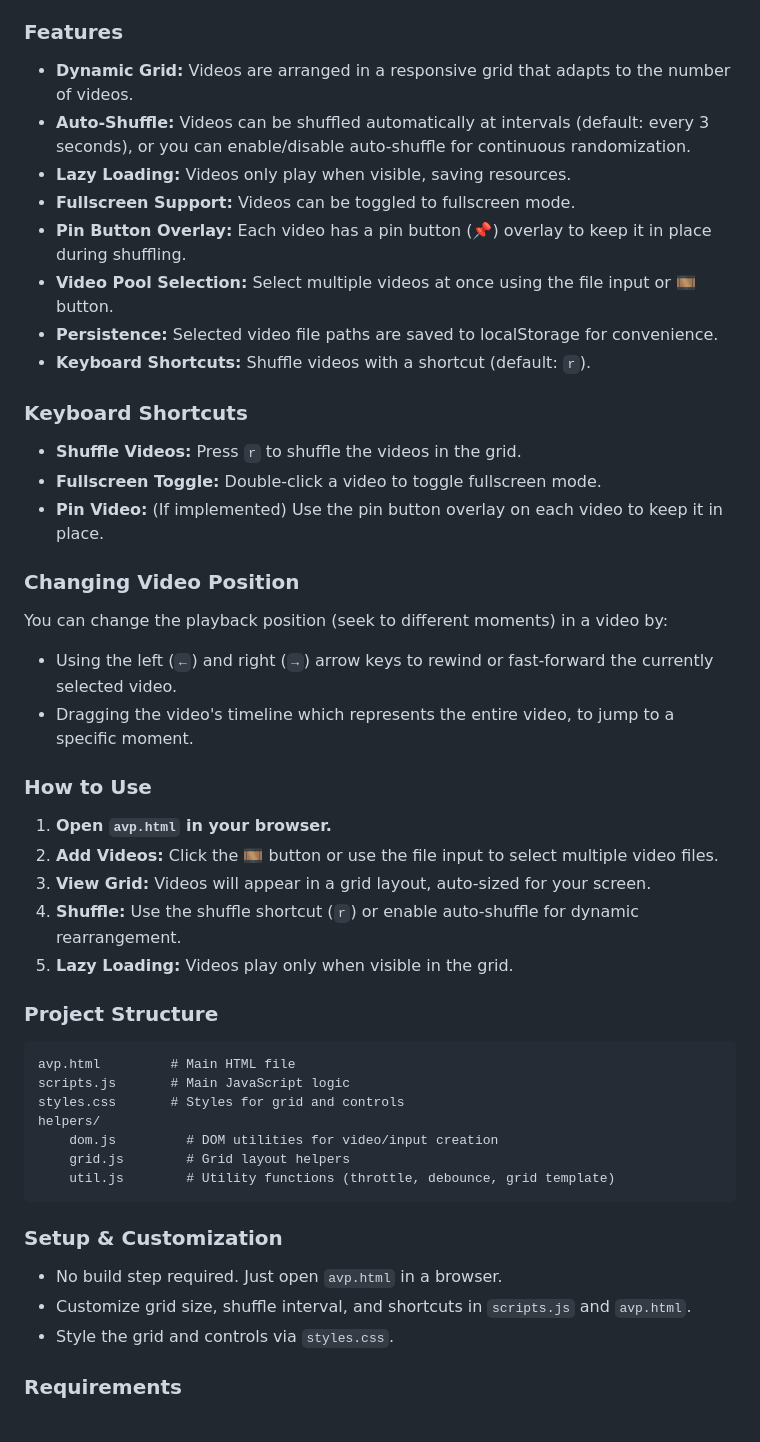
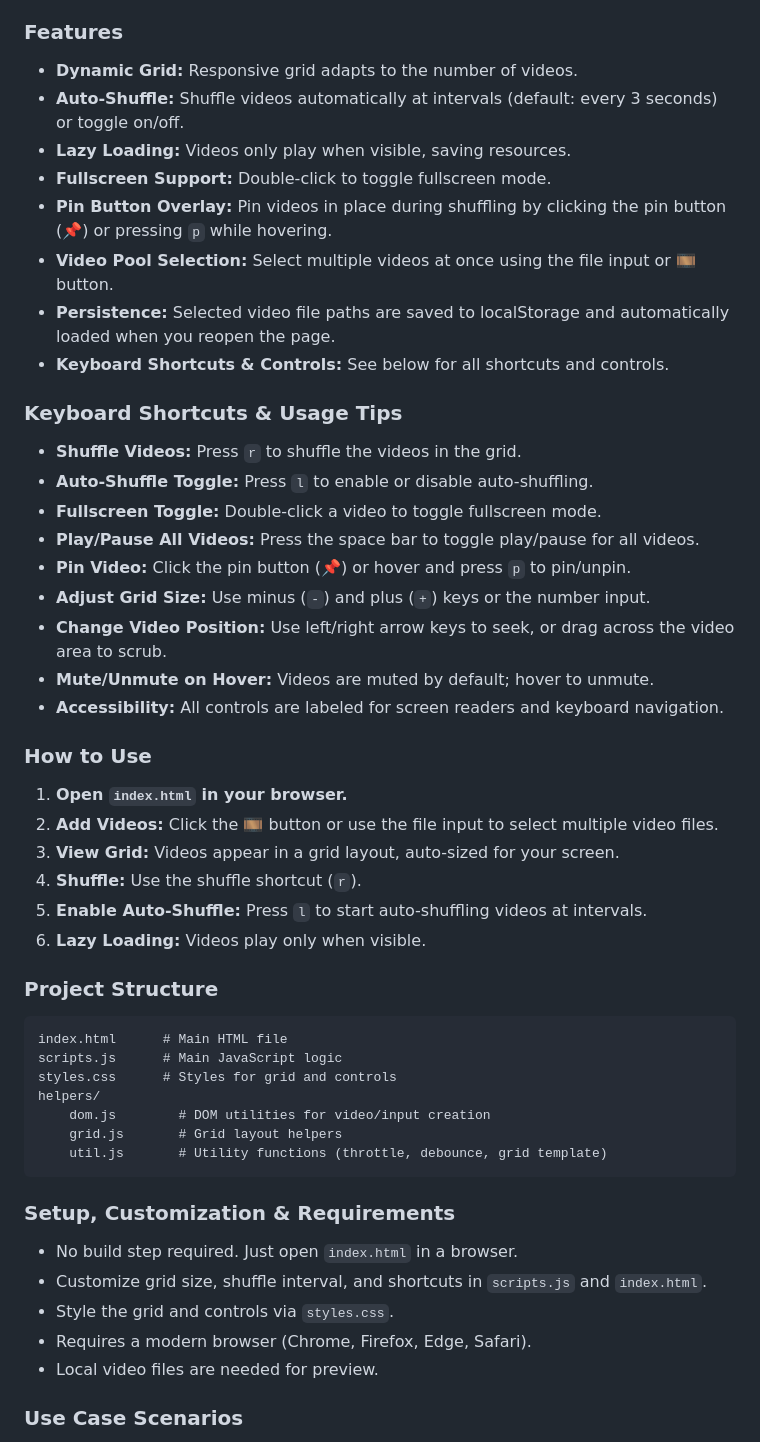
Before and after one commit to and-lz/avp, a Markdown page: readme.md, the part around one of its changes. Rendered like a GitHub page.

Commit message:
Update README.md to enhance feature descriptions, improve keyboard shortcuts section, and clarify usage scenarios for AVP project

````diff
--- a/readme.md
+++ b/readme.md
@@ -4,53 +4,55 @@ AVP (Automatic Video Pool) is a web-based tool for displaying and shuffling mult
 
 ### Features
 
-- **Dynamic Grid:** Videos are arranged in a responsive grid that adapts to the number of videos.
-- **Auto-Shuffle:** Videos can be shuffled automatically at intervals (default: every 3 seconds), or you can enable/disable auto-shuffle for continuous randomization.
+- **Dynamic Grid:** Responsive grid adapts to the number of videos.
+- **Auto-Shuffle:** Shuffle videos automatically at intervals (default: every 3 seconds) or toggle on/off.
 - **Lazy Loading:** Videos only play when visible, saving resources.
-- **Fullscreen Support:** Videos can be toggled to fullscreen mode.
-- **Pin Button Overlay:** Each video has a pin button (📌) overlay to keep it in place during shuffling.
+- **Fullscreen Support:** Double-click to toggle fullscreen mode.
+- **Pin Button Overlay:** Pin videos in place during shuffling by clicking the pin button (📌) or pressing `p` while hovering.
 - **Video Pool Selection:** Select multiple videos at once using the file input or 🎞️ button.
-- **Persistence:** Selected video file paths are saved to localStorage for convenience.
-- **Keyboard Shortcuts:** Shuffle videos with a shortcut (default: `r`).
+- **Persistence:** Selected video file paths are saved to localStorage and automatically loaded when you reopen the page.
+- **Keyboard Shortcuts & Controls:** See below for all shortcuts and controls.
 
-### Keyboard Shortcuts
+### Keyboard Shortcuts & Usage Tips
 
 - **Shuffle Videos:** Press `r` to shuffle the videos in the grid.
+- **Auto-Shuffle Toggle:** Press `l` to enable or disable auto-shuffling.
 - **Fullscreen Toggle:** Double-click a video to toggle fullscreen mode.
-- **Pin Video:** (If implemented) Use the pin button overlay on each video to keep it in place.
-
-### Changing Video Position
-
-You can change the playback position (seek to different moments) in a video by:
-
-- Using the left (`←`) and right (`→`) arrow keys to rewind or fast-forward the currently selected video.
-- Dragging the video's timeline which represents the entire video, to jump to a specific moment.
+- **Play/Pause All Videos:** Press the space bar to toggle play/pause for all videos.
+- **Pin Video:** Click the pin button (📌) or hover and press `p` to pin/unpin.
+- **Adjust Grid Size:** Use minus (`-`) and plus (`+`) keys or the number input.
+- **Change Video Position:** Use left/right arrow keys to seek, or drag across the video area to scrub.
+- **Mute/Unmute on Hover:** Videos are muted by default; hover to unmute.
+- **Accessibility:** All controls are labeled for screen readers and keyboard navigation.
 
 ### How to Use
 
-1. **Open `avp.html` in your browser.**
+1. **Open `index.html` in your browser.**
 2. **Add Videos:** Click the 🎞️ button or use the file input to select multiple video files.
-3. **View Grid:** Videos will appear in a grid layout, auto-sized for your screen.
-4. **Shuffle:** Use the shuffle shortcut (`r`) or enable auto-shuffle for dynamic rearrangement.
-5. **Lazy Loading:** Videos play only when visible in the grid.
+3. **View Grid:** Videos appear in a grid layout, auto-sized for your screen.
+4. **Shuffle:** Use the shuffle shortcut (`r`).
+5. **Enable Auto-Shuffle:** Press `l` to start auto-shuffling videos at intervals.
+6. **Lazy Loading:** Videos play only when visible.
 
 ### Project Structure
 
 ```
-avp.html         # Main HTML file
-scripts.js       # Main JavaScript logic
-styles.css       # Styles for grid and controls
+index.html      # Main HTML file
+scripts.js      # Main JavaScript logic
+styles.css      # Styles for grid and controls
 helpers/
-	dom.js         # DOM utilities for video/input creation
-	grid.js        # Grid layout helpers
-	util.js        # Utility functions (throttle, debounce, grid template)
+	dom.js        # DOM utilities for video/input creation
+	grid.js       # Grid layout helpers
+	util.js       # Utility functions (throttle, debounce, grid template)
 ```
 
-### Setup & Customization
+### Setup, Customization & Requirements
 
-- No build step required. Just open `avp.html` in a browser.
-- Customize grid size, shuffle interval, and shortcuts in `scripts.js` and `avp.html`.
+- No build step required. Just open `index.html` in a browser.
+- Customize grid size, shuffle interval, and shortcuts in `scripts.js` and `index.html`.
 - Style the grid and controls via `styles.css`.
+- Requires a modern browser (Chrome, Firefox, Edge, Safari).
+- Local video files are needed for preview.
 
-### Requirements
+### Use Case Scenarios
 
````
Also changed, not shown: other parts of readme.md (+27 -17 lines).
